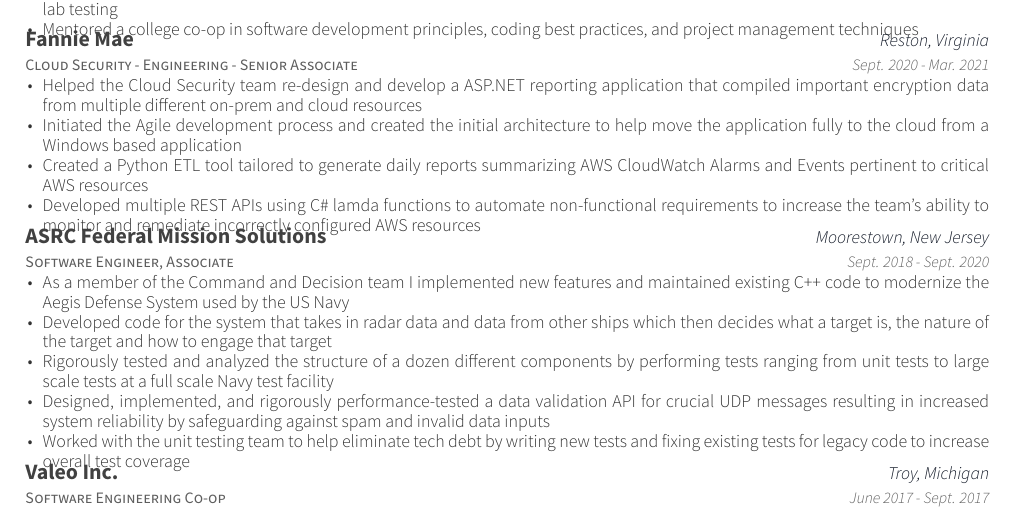
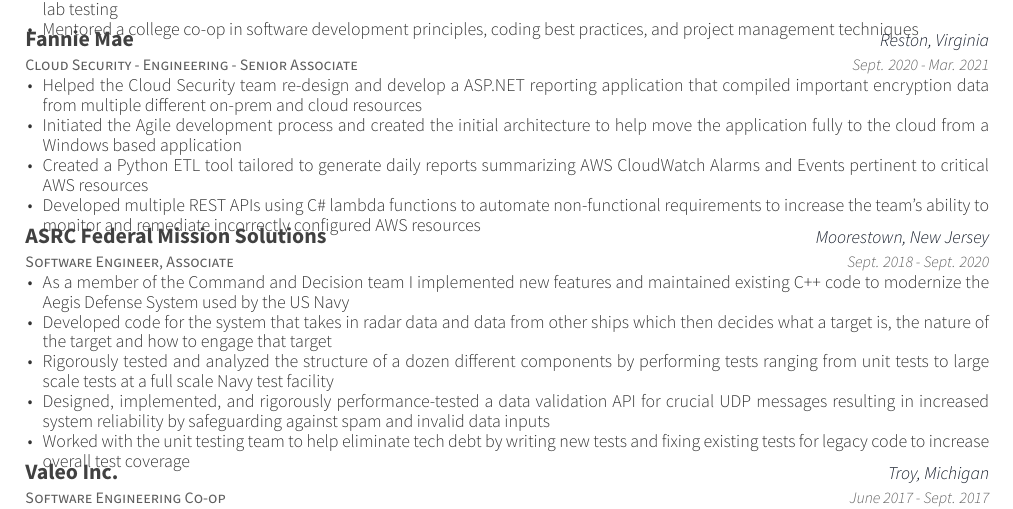
Before and after one commit to Bonypatel/Resume, a LaTeX CV (resume.tex, which reads resume/experience.tex): part of the page, cut so that both start at the same text. Compiled offline with XeLaTeX.

Commit message:
Fixed a spelling mistake

```diff
--- a/resume/experience.tex
+++ b/resume/experience.tex
@@ -36,7 +36,7 @@
         \item {Helped the Cloud Security team re-design and develop a ASP.NET reporting application that compiled important encryption data from multiple different on-prem and cloud resources}
         \item {Initiated the Agile development process and created the initial architecture to help move the application fully to the cloud from a Windows based application}
         \item {Created a Python ETL tool tailored to generate daily reports summarizing AWS CloudWatch Alarms and Events pertinent to critical AWS resources}
-        \item {Developed multiple REST APIs using C\# lamda functions to automate non-functional requirements to increase the team's ability to monitor and remediate incorrectly configured AWS resources}
+        \item {Developed multiple REST APIs using C\# lambda functions to automate non-functional requirements to increase the team's ability to monitor and remediate incorrectly configured AWS resources}
       \end{cvitems}
     }
   \cventry
```
